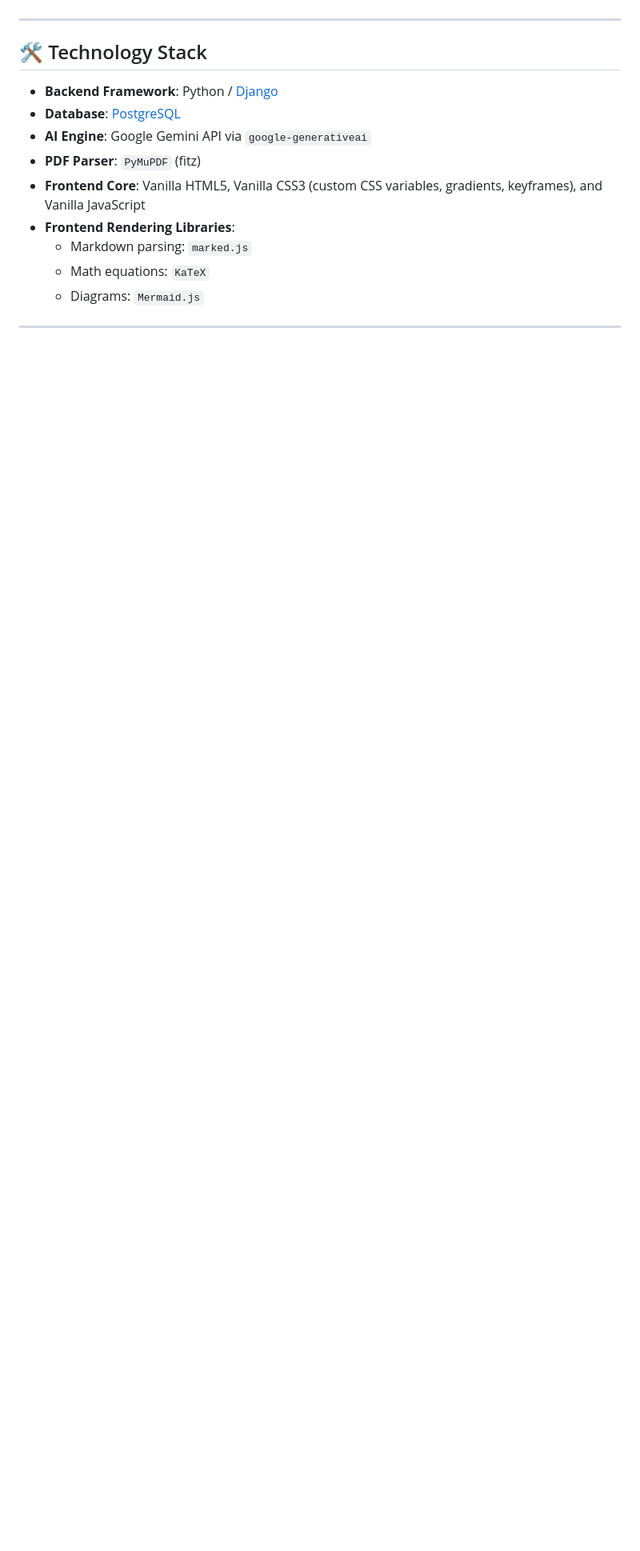
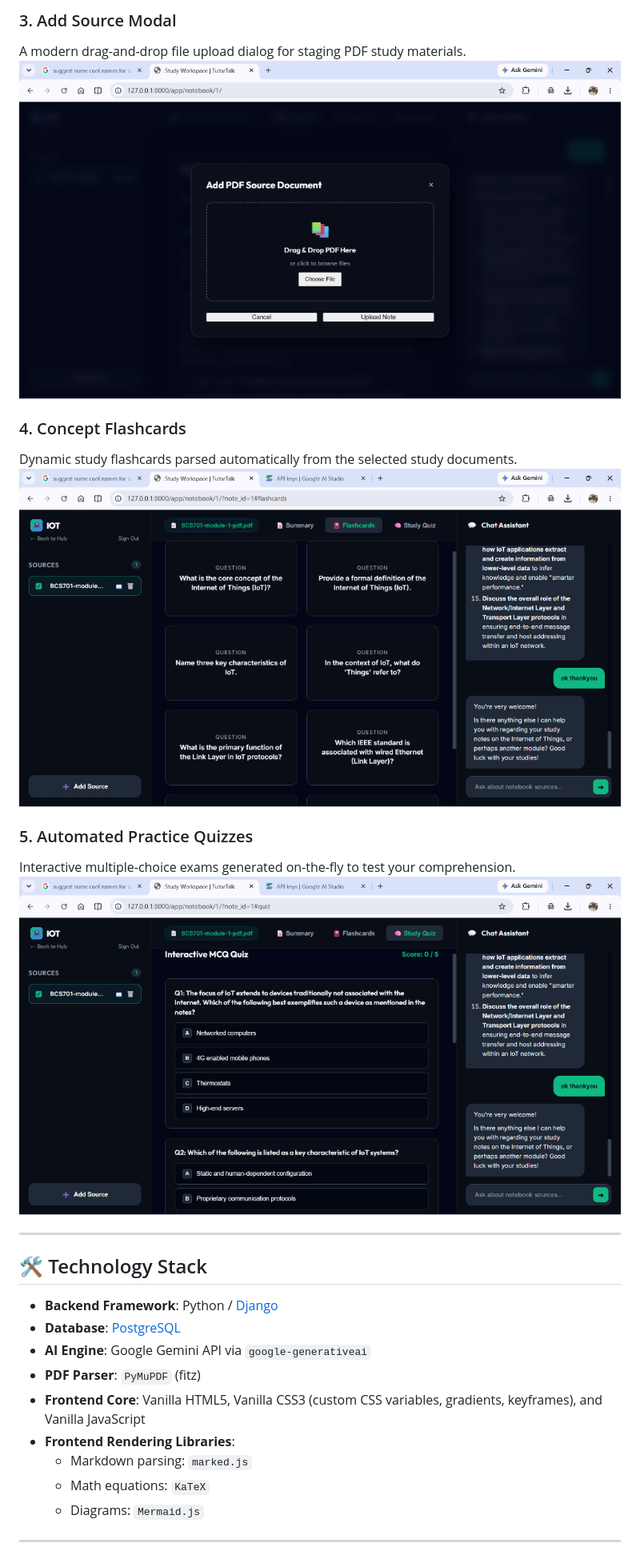
Before and after one commit to adhil143/TutorTalk, a Markdown page: README.md, the part around one of its changes. Shown at 80% size. Drawn GitHub-style; pictures changed too: ai_study_assistant/media/screenshots/add_source_modal.png (added), ai_study_assistant/media/screenshots/flashcards_tab.png (added), ai_study_assistant/media/screenshots/quiz_tab.png (added); blank space fills up the shorter version.

Commit message:
Doc: Add Screenshot Showcase and screenshot images to README

```diff
--- a/README.md
+++ b/README.md
@@ -30,3 +45,14 @@ The landing page features a premium dark-themed "Turbo AI" aesthetic with animat
+### 3. Add Source Modal
+A modern drag-and-drop file upload dialog for staging PDF study materials.
+![Add PDF Source Modal](ai_study_assistant/media/screenshots/add_source_modal.png)
+
+### 4. Concept Flashcards
+Dynamic study flashcards parsed automatically from the selected study documents.
+![Flashcards Tab](ai_study_assistant/media/screenshots/flashcards_tab.png)
+
+### 5. Automated Practice Quizzes
+Interactive multiple-choice exams generated on-the-fly to test your comprehension.
+![Study Quiz Tab](ai_study_assistant/media/screenshots/quiz_tab.png)
 
 ---
 
```
Also changed, not shown: other parts of README.md (+17 -0 lines), ai_study_assistant/media/screenshots/landing_page.png (added), ai_study_assistant/media/screenshots/study_workspace.png (added).
